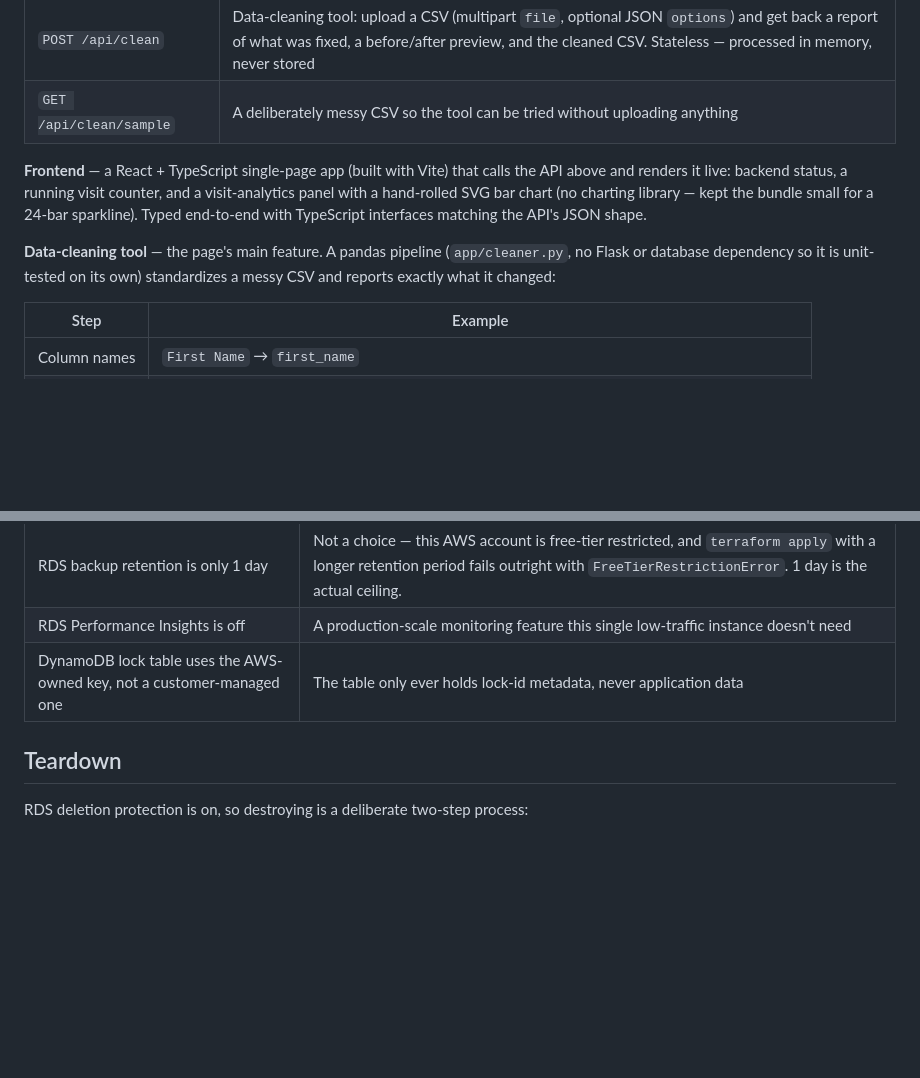
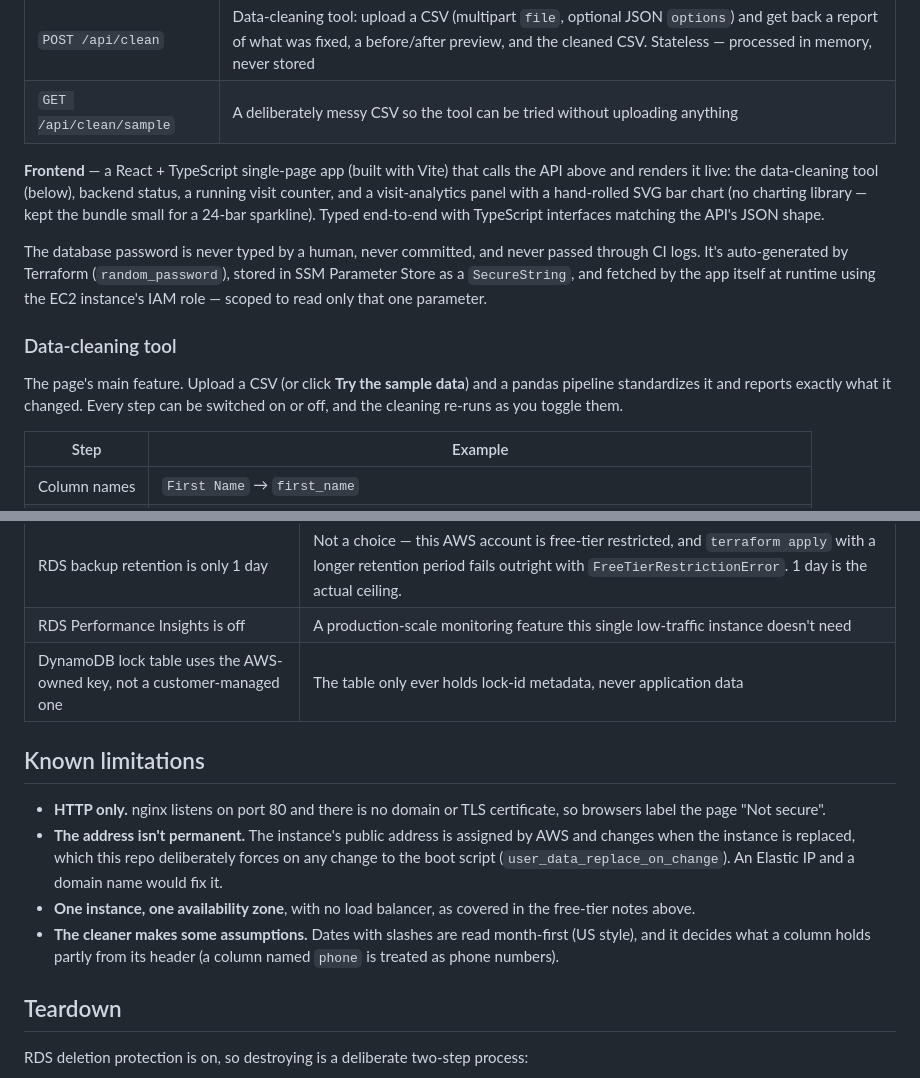
Before and after one commit to guerrera26/aws-iac-pipeline, a Markdown page: README.md, 2 parts joined by grey strips. Rendered like a GitHub page; blank space fills up the shorter version.

```diff
--- a/README.md
+++ b/README.md
@@ -73,9 +81,13 @@ A full-stack infrastructure-as-code pipeline: **Terraform** provisions AWS infra
 | `POST /api/clean` | Data-cleaning tool: upload a CSV (multipart `file`, optional JSON `options`) and get back a report of what was fixed, a before/after preview, and the cleaned CSV. Stateless — processed in memory, never stored |
 | `GET /api/clean/sample` | A deliberately messy CSV so the tool can be tried without uploading anything |
 
-**Frontend** — a React + TypeScript single-page app (built with Vite) that calls the API above and renders it live: backend status, a running visit counter, and a visit-analytics panel with a hand-rolled SVG bar chart (no charting library — kept the bundle small for a 24-bar sparkline). Typed end-to-end with TypeScript interfaces matching the API's JSON shape.
+**Frontend** — a React + TypeScript single-page app (built with Vite) that calls the API above and renders it live: the data-cleaning tool (below), backend status, a running visit counter, and a visit-analytics panel with a hand-rolled SVG bar chart (no charting library — kept the bundle small for a 24-bar sparkline). Typed end-to-end with TypeScript interfaces matching the API's JSON shape.
 
-**Data-cleaning tool** — the page's main feature. A pandas pipeline (`app/cleaner.py`, no Flask or database dependency so it is unit-tested on its own) standardizes a messy CSV and reports exactly what it changed:
+The database password is never typed by a human, never committed, and never passed through CI logs. It's auto-generated by Terraform (`random_password`), stored in SSM Parameter Store as a `SecureString`, and fetched by the app itself at runtime using the EC2 instance's IAM role — scoped to read only that one parameter.
+
+### Data-cleaning tool
+
+The page's main feature. Upload a CSV (or click **Try the sample data**) and a pandas pipeline standardizes it and reports exactly what it changed. Every step can be switched on or off, and the cleaning re-runs as you toggle them.
 
 | Step | Example |
 |---|---|
@@ -195,6 +247,13 @@ tfsec flags a few things that are intentional tradeoffs for a free-tier personal
 | RDS Performance Insights is off | A production-scale monitoring feature this single low-traffic instance doesn't need |
 | DynamoDB lock table uses the AWS-owned key, not a customer-managed one | The table only ever holds lock-id metadata, never application data |
 
+## Known limitations
+
+- **HTTP only.** nginx listens on port 80 and there is no domain or TLS certificate, so browsers label the page "Not secure".
+- **The address isn't permanent.** The instance's public address is assigned by AWS and changes when the instance is replaced, which this repo deliberately forces on any change to the boot script (`user_data_replace_on_change`). An Elastic IP and a domain name would fix it.
+- **One instance, one availability zone**, with no load balancer, as covered in the free-tier notes above.
+- **The cleaner makes some assumptions.** Dates with slashes are read month-first (US style), and it decides what a column holds partly from its header (a column named `phone` is treated as phone numbers).
+
 ## Teardown
 
 RDS deletion protection is on, so destroying is a deliberate two-step process:
```
Also changed, not shown: other parts of README.md (+59 -11 lines), docs/data-cleaner.png (added).
